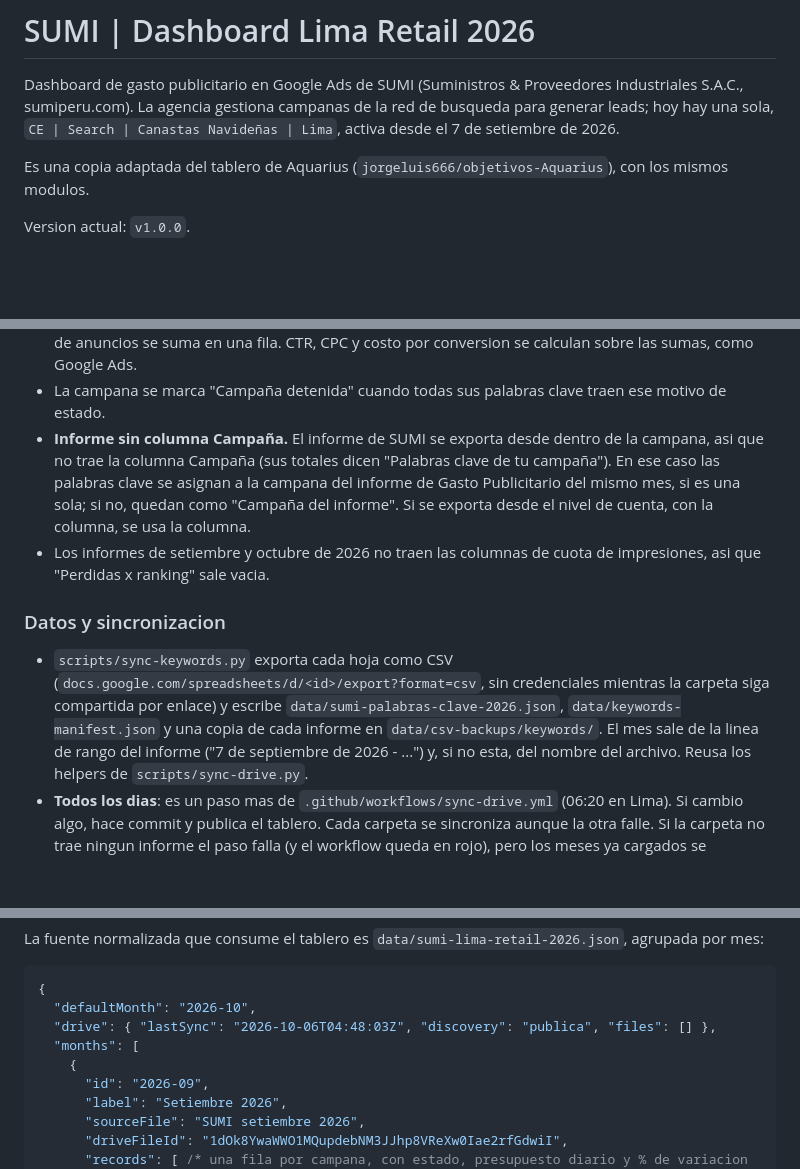
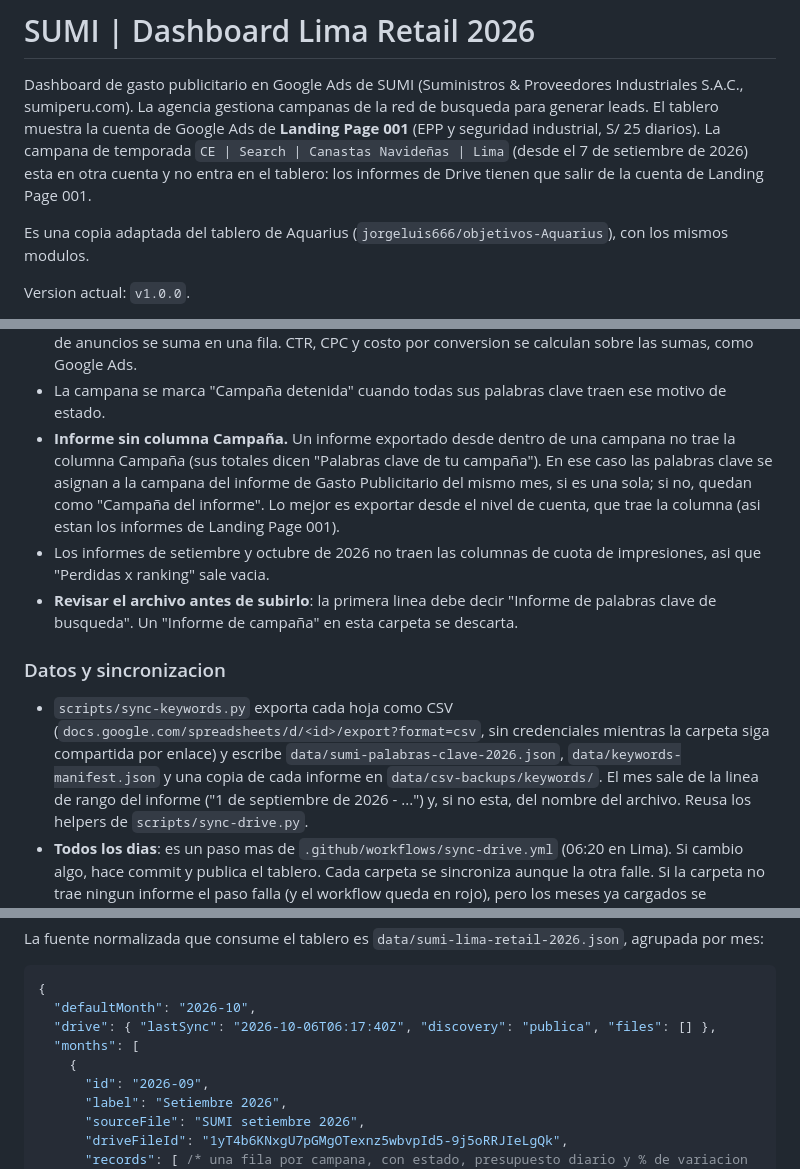
Before and after one commit to jorgeluis666/SUMI, a Markdown page: README.md, 3 parts joined by grey strips. GitHub-like rendering; blank space fills up the shorter version.

Commit message:
Actualiza el README: el tablero muestra la cuenta de Landing Page 001
Co-Authored-By: Claude Opus 5.5 <noreply@anthropic.com>

````diff
--- a/README.md
+++ b/README.md
@@ -1,8 +1,10 @@
 # SUMI | Dashboard Lima Retail 2026
 
 Dashboard de gasto publicitario en Google Ads de SUMI (Suministros & Proveedores Industriales S.A.C.,
-sumiperu.com). La agencia gestiona campanas de la red de busqueda para generar leads; hoy hay una sola,
-`CE | Search | Canastas Navideñas | Lima`, activa desde el 7 de setiembre de 2026.
+sumiperu.com). La agencia gestiona campanas de la red de busqueda para generar leads. El tablero muestra la
+cuenta de Google Ads de **Landing Page 001** (EPP y seguridad industrial, S/ 25 diarios). La campana de
+temporada `CE | Search | Canastas Navideñas | Lima` (desde el 7 de setiembre de 2026) esta en otra cuenta y no
+entra en el tablero: los informes de Drive tienen que salir de la cuenta de Landing Page 001.
 
 Es una copia adaptada del tablero de Aquarius (`jorgeluis666/objetivos-Aquarius`), con los mismos modulos.
 
@@ -130,19 +132,21 @@ carpeta de Drive **Google Ads SUMI Keywords**, una hoja de calculo por mes (`SUM
 - Una palabra clave se identifica por texto y concordancia dentro de su campana; si esta en varios grupos de
   anuncios se suma en una fila. CTR, CPC y costo por conversion se calculan sobre las sumas, como Google Ads.
 - La campana se marca "Campaña detenida" cuando todas sus palabras clave traen ese motivo de estado.
-- **Informe sin columna Campaña.** El informe de SUMI se exporta desde dentro de la campana, asi que no trae
-  la columna Campaña (sus totales dicen "Palabras clave de tu campaña"). En ese caso las palabras clave se
-  asignan a la campana del informe de Gasto Publicitario del mismo mes, si es una sola; si no, quedan como
-  "Campaña del informe". Si se exporta desde el nivel de cuenta, con la columna, se usa la columna.
+- **Informe sin columna Campaña.** Un informe exportado desde dentro de una campana no trae la columna Campaña
+  (sus totales dicen "Palabras clave de tu campaña"). En ese caso las palabras clave se asignan a la campana del
+  informe de Gasto Publicitario del mismo mes, si es una sola; si no, quedan como "Campaña del informe". Lo
+  mejor es exportar desde el nivel de cuenta, que trae la columna (asi estan los informes de Landing Page 001).
 - Los informes de setiembre y octubre de 2026 no traen las columnas de cuota de impresiones, asi que
   "Perdidas x ranking" sale vacia.
+- **Revisar el archivo antes de subirlo**: la primera linea debe decir "Informe de palabras clave de busqueda".
+  Un "Informe de campaña" en esta carpeta se descarta.
 
 ### Datos y sincronizacion
 
 - `scripts/sync-keywords.py` exporta cada hoja como CSV (`docs.google.com/spreadsheets/d/<id>/export?format=csv`,
   sin credenciales mientras la carpeta siga compartida por enlace) y escribe
   `data/sumi-palabras-clave-2026.json`, `data/keywords-manifest.json` y una copia de cada informe en
-  `data/csv-backups/keywords/`. El mes sale de la linea de rango del informe ("7 de septiembre de 2026 - ...")
+  `data/csv-backups/keywords/`. El mes sale de la linea de rango del informe ("1 de septiembre de 2026 - ...")
   y, si no esta, del nombre del archivo. Reusa los helpers de `scripts/sync-drive.py`.
 - **Todos los dias**: es un paso mas de `.github/workflows/sync-drive.yml` (06:20 en Lima). Si cambio algo,
   hace commit y publica el tablero. Cada carpeta se sincroniza aunque la otra falle. Si la carpeta no trae
@@ -244,11 +248,11 @@ La fuente normalizada que consume el tablero es `data/sumi-lima-retail-2026.json
 ```json
 {
   "defaultMonth": "2026-10",
-  "drive": { "lastSync": "2026-10-06T04:48:03Z", "discovery": "publica", "files": [] },
+  "drive": { "lastSync": "2026-10-06T06:17:40Z", "discovery": "publica", "files": [] },
   "months": [
     {
       "id": "2026-09",
       "label": "Setiembre 2026",
       "sourceFile": "SUMI setiembre 2026",
-      "driveFileId": "1dOk8YwaWWO1MQupdebNM3JJhp8VReXw0Iae2rfGdwiI",
+      "driveFileId": "1yT4b6KNxgU7pGMgOTexnz5wbvpId5-9j5oRRJIeLgQk",
       "records": [ /* una fila por campana, con estado, presupuesto diario y % de variacion */ ],
````
Also changed, not shown: other parts of README.md (+3 -3 lines).
